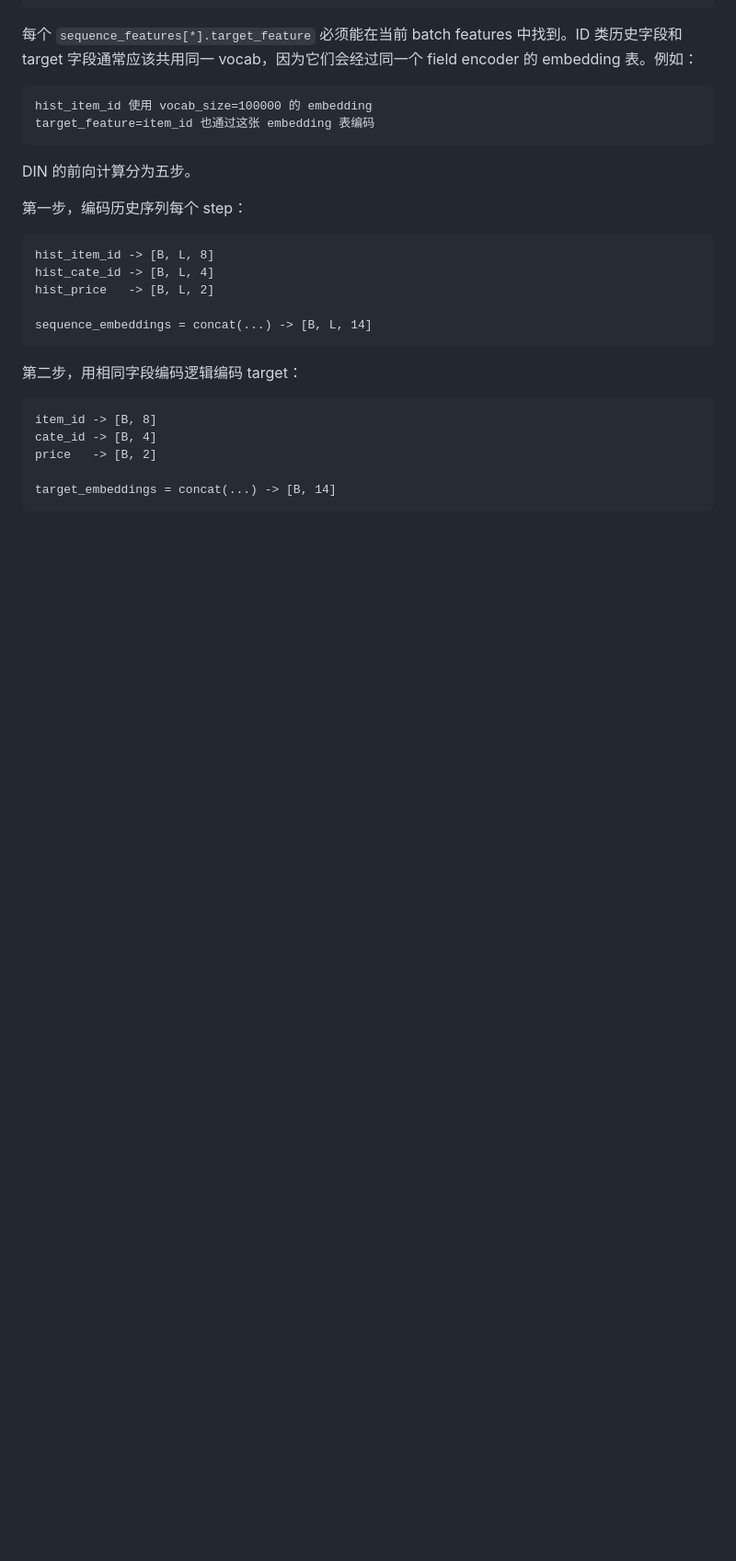
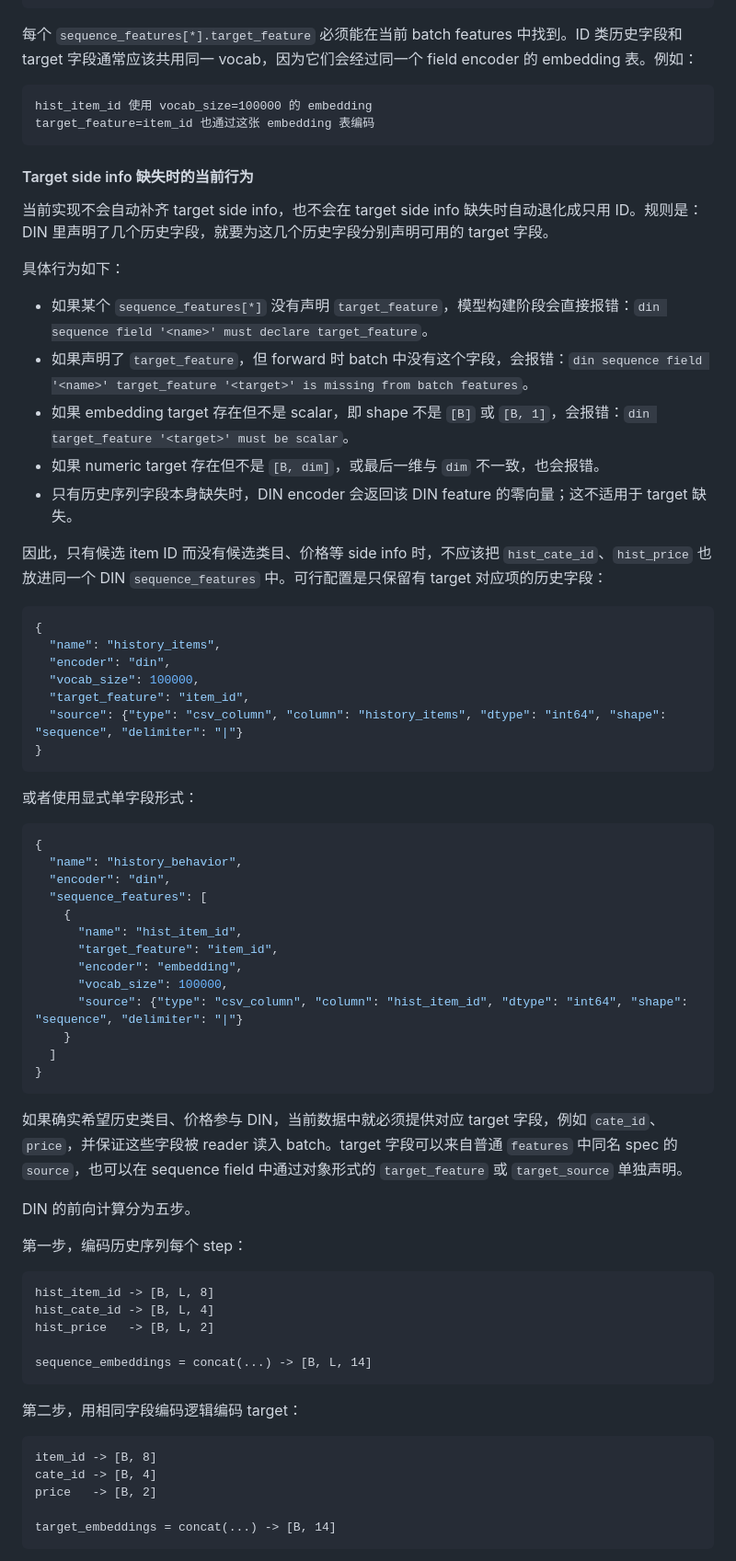
Before and after one commit to wcrmu/MDL, a Markdown page: docs/model_architecture.md, the part around the change. Shown at 92% size. GitHub-like rendering; blank space fills up the shorter version.

Commit message:
docs: clarify DIN target feature requirements

````diff
--- a/docs/model_architecture.md
+++ b/docs/model_architecture.md
@@ -464,6 +464,50 @@ DIN 配置示例：
 hist_item_id 使用 vocab_size=100000 的 embedding
 target_feature=item_id 也通过这张 embedding 表编码
 ```
+
+#### Target side info 缺失时的当前行为
+
+当前实现不会自动补齐 target side info，也不会在 target side info 缺失时自动退化成只用 ID。规则是：DIN 里声明了几个历史字段，就要为这几个历史字段分别声明可用的 target 字段。
+
+具体行为如下：
+
+- 如果某个 `sequence_features[*]` 没有声明 `target_feature`，模型构建阶段会直接报错：`din sequence field '<name>' must declare target_feature`。
+- 如果声明了 `target_feature`，但 forward 时 batch 中没有这个字段，会报错：`din sequence field '<name>' target_feature '<target>' is missing from batch features`。
+- 如果 embedding target 存在但不是 scalar，即 shape 不是 `[B]` 或 `[B, 1]`，会报错：`din target_feature '<target>' must be scalar`。
+- 如果 numeric target 存在但不是 `[B, dim]`，或最后一维与 `dim` 不一致，也会报错。
+- 只有历史序列字段本身缺失时，DIN encoder 会返回该 DIN feature 的零向量；这不适用于 target 缺失。
+
+因此，只有候选 item ID 而没有候选类目、价格等 side info 时，不应该把 `hist_cate_id`、`hist_price` 也放进同一个 DIN `sequence_features` 中。可行配置是只保留有 target 对应项的历史字段：
+
+```json
+{
+  "name": "history_items",
+  "encoder": "din",
+  "vocab_size": 100000,
+  "target_feature": "item_id",
+  "source": {"type": "csv_column", "column": "history_items", "dtype": "int64", "shape": "sequence", "delimiter": "|"}
+}
+```
+
+或者使用显式单字段形式：
+
+```json
+{
+  "name": "history_behavior",
+  "encoder": "din",
+  "sequence_features": [
+    {
+      "name": "hist_item_id",
+      "target_feature": "item_id",
+      "encoder": "embedding",
+      "vocab_size": 100000,
+      "source": {"type": "csv_column", "column": "hist_item_id", "dtype": "int64", "shape": "sequence", "delimiter": "|"}
+    }
+  ]
+}
+```
+
+如果确实希望历史类目、价格参与 DIN，当前数据中就必须提供对应 target 字段，例如 `cate_id`、`price`，并保证这些字段被 reader 读入 batch。target 字段可以来自普通 `features` 中同名 spec 的 `source`，也可以在 sequence field 中通过对象形式的 `target_feature` 或 `target_source` 单独声明。
 
 DIN 的前向计算分为五步。
 
````
